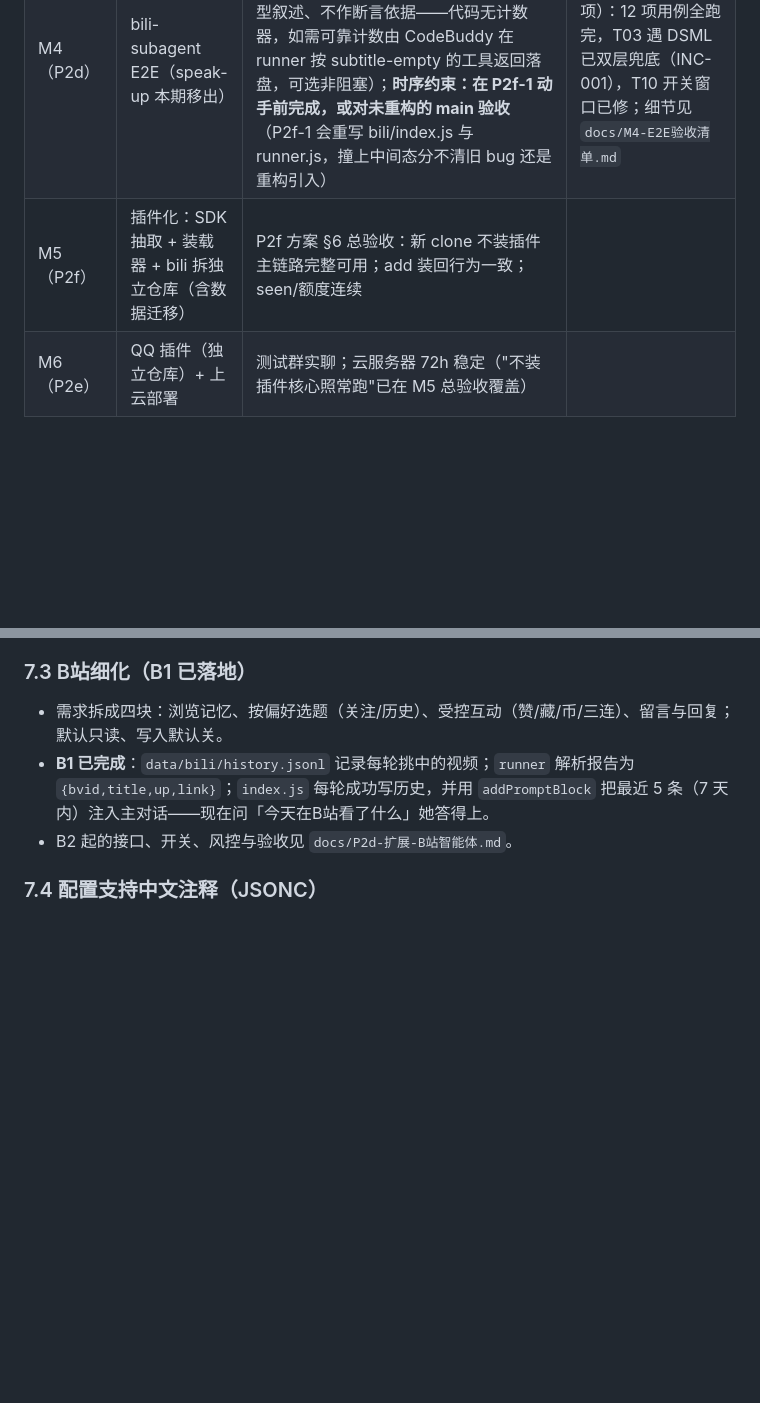
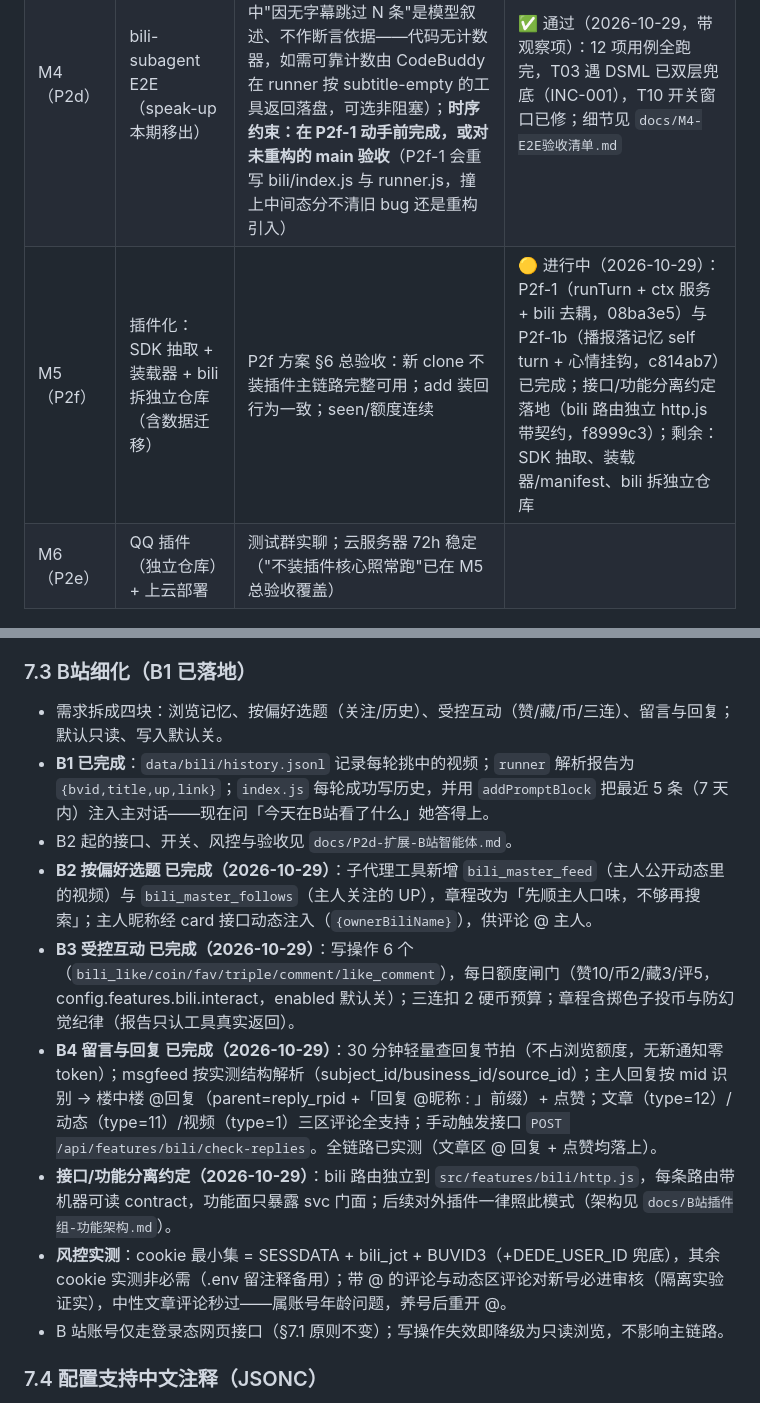
Before and after one commit to AshamaSu/WhaleGirl, a Markdown page: docs/鲸鱼娘自研计划.md, 2 parts joined by grey strips. Drawn GitHub-style; blank space fills up the shorter version.

Commit message:
计划文档：补记 M5 进度与 B2/B3/B4 完成情况

```diff
--- a/docs/鲸鱼娘自研计划.md
+++ b/docs/鲸鱼娘自研计划.md
@@ -144,7 +144,7 @@
 | M2（P1 完成） | 记忆 + 搜索工具调用 | 用验收标准清单逐条过 | ✅ 已过（2026-10-27，用户验收） |
 | M3（P2c） | 功能开关框架 + 事件总线 + mood + memory 时间线 | 关开关回归主链路；挂件可看 | ✅ 已过（2026-10-27，用户确认完成） |
 | M4（P2d） | bili-subagent E2E（speak-up 本期移出） | 用户实测：报告落盘且 `### BV` 对账、播报口吻；**无字幕视频不重试、不报错、轮次继续**（报告中"因无字幕跳过 N 条"是模型叙述、不作断言依据——代码无计数器，如需可靠计数由 CodeBuddy 在 runner 按 subtitle-empty 的工具返回落盘，可选非阻塞）；**时序约束：在 P2f-1 动手前完成，或对未重构的 main 验收**（P2f-1 会重写 bili/index.js 与 runner.js，撞上中间态分不清旧 bug 还是重构引入） | ✅ 通过（2026-10-29，带观察项）：12 项用例全跑完，T03 遇 DSML 已双层兜底（INC-001），T10 开关窗口已修；细节见 `docs/M4-E2E验收清单.md` |
-| M5（P2f） | 插件化：SDK 抽取 + 装载器 + bili 拆独立仓库（含数据迁移） | P2f 方案 §6 总验收：新 clone 不装插件主链路完整可用；add 装回行为一致；seen/额度连续 | |
+| M5（P2f） | 插件化：SDK 抽取 + 装载器 + bili 拆独立仓库（含数据迁移） | P2f 方案 §6 总验收：新 clone 不装插件主链路完整可用；add 装回行为一致；seen/额度连续 | 🟡 进行中（2026-10-29）：P2f-1（runTurn + ctx 服务 + bili 去耦，08ba3e5）与 P2f-1b（播报落记忆 self turn + 心情挂钩，c814ab7）已完成；接口/功能分离约定落地（bili 路由独立 http.js 带契约，f8999c3）；剩余：SDK 抽取、装载器/manifest、bili 拆独立仓库 |
 | M6（P2e） | QQ 插件（独立仓库）+ 上云部署 | 测试群实聊；云服务器 72h 稳定（"不装插件核心照常跑"已在 M5 总验收覆盖） | |
 ---
 
@@ -173,6 +173,12 @@
 - 需求拆成四块：浏览记忆、按偏好选题（关注/历史）、受控互动（赞/藏/币/三连）、留言与回复；默认只读、写入默认关。
 - **B1 已完成**：`data/bili/history.jsonl` 记录每轮挑中的视频；`runner` 解析报告为 `{bvid,title,up,link}`；`index.js` 每轮成功写历史，并用 `addPromptBlock` 把最近 5 条（7 天内）注入主对话——现在问「今天在B站看了什么」她答得上。
 - B2 起的接口、开关、风控与验收见 `docs/P2d-扩展-B站智能体.md`。
+- **B2 按偏好选题 已完成（2026-10-29）**：子代理工具新增 `bili_master_feed`（主人公开动态里的视频）与 `bili_master_follows`（主人关注的 UP），章程改为「先顺主人口味，不够再搜索」；主人昵称经 card 接口动态注入（`{ownerBiliName}`），供评论 @ 主人。
+- **B3 受控互动 已完成（2026-10-29）**：写操作 6 个（`bili_like/coin/fav/triple/comment/like_comment`），每日额度闸门（赞10/币2/藏3/评5，config.features.bili.interact，enabled 默认关）；三连扣 2 硬币预算；章程含掷色子投币与防幻觉纪律（报告只认工具真实返回）。
+- **B4 留言与回复 已完成（2026-10-29）**：30 分钟轻量查回复节拍（不占浏览额度，无新通知零 token）；msgfeed 按实测结构解析（subject_id/business_id/source_id）；主人回复按 mid 识别 → 楼中楼 @回复（parent=reply_rpid +「回复 @昵称 : 」前缀）+ 点赞；文章（type=12）/动态（type=11）/视频（type=1）三区评论全支持；手动触发接口 `POST /api/features/bili/check-replies`。全链路已实测（文章区 @ 回复 + 点赞均落上）。
+- **接口/功能分离约定（2026-10-29）**：bili 路由独立到 `src/features/bili/http.js`，每条路由带机器可读 contract，功能面只暴露 svc 门面；后续对外插件一律照此模式（架构见 `docs/B站插件组-功能架构.md`）。
+- **风控实测**：cookie 最小集 = SESSDATA + bili_jct + BUVID3（+DEDE_USER_ID 兜底），其余 cookie 实测非必需（.env 留注释备用）；带 @ 的评论与动态区评论对新号必进审核（隔离实验证实），中性文章评论秒过——属账号年龄问题，养号后重开 @。
+- B 站账号仅走登录态网页接口（§7.1 原则不变）；写操作失效即降级为只读浏览，不影响主链路。
 
 ### 7.4 配置支持中文注释（JSONC）
 
```
